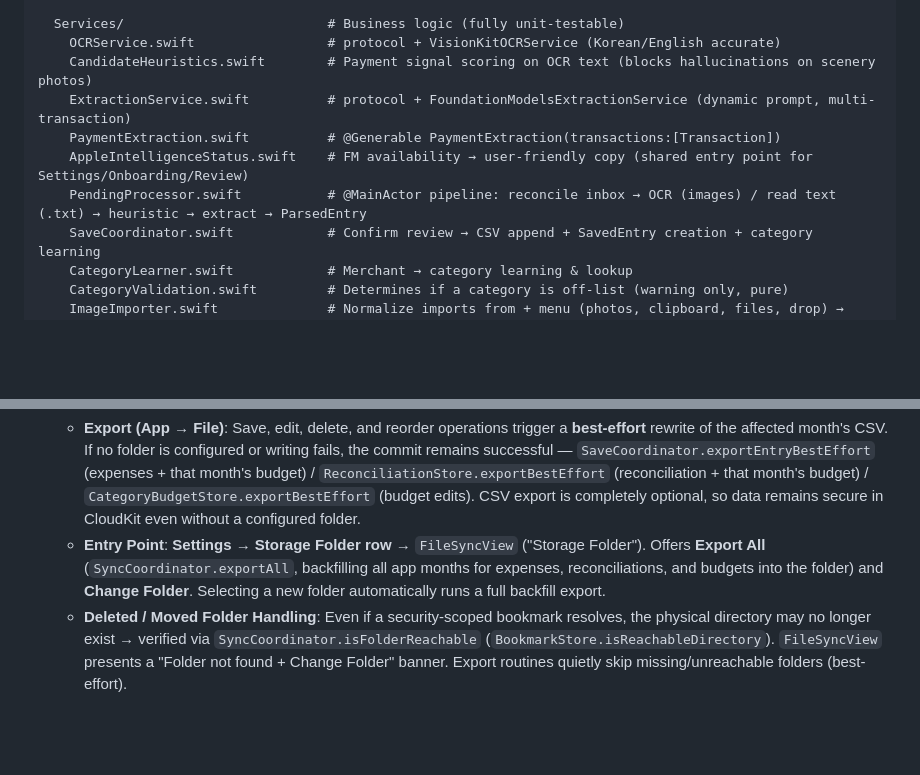
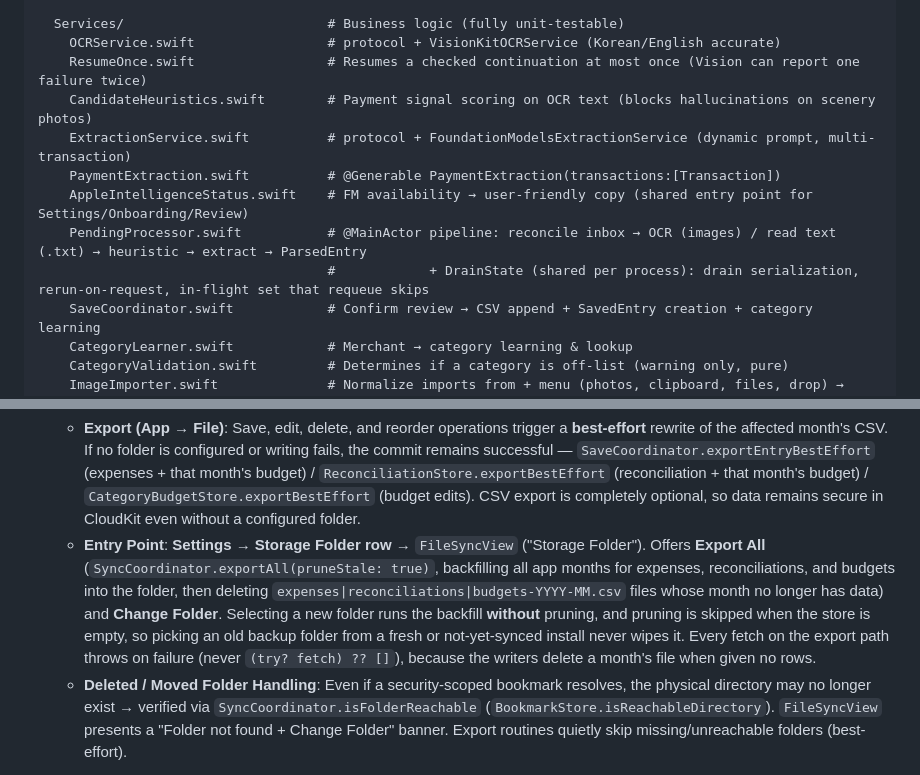
Before and after one commit to youngkyulabs/snap-ledger-ios, a Markdown page: AGENTS.md, 2 parts joined by grey strips. Drawn GitHub-style; blank space fills up the shorter version.

Commit message:
docs: note ResumeOnce, DrainState and Export All prune semantics in AGENTS.md

```diff
--- a/AGENTS.md
+++ b/AGENTS.md
@@ -78,11 +78,13 @@ SnapLedger/                          # Main app target (synchronized root group)
 
   Services/                          # Business logic (fully unit-testable)
     OCRService.swift                 # protocol + VisionKitOCRService (Korean/English accurate)
+    ResumeOnce.swift                 # Resumes a checked continuation at most once (Vision can report one failure twice)
     CandidateHeuristics.swift        # Payment signal scoring on OCR text (blocks hallucinations on scenery photos)
     ExtractionService.swift          # protocol + FoundationModelsExtractionService (dynamic prompt, multi-transaction)
     PaymentExtraction.swift          # @Generable PaymentExtraction(transactions:[Transaction])
     AppleIntelligenceStatus.swift    # FM availability → user-friendly copy (shared entry point for Settings/Onboarding/Review)
     PendingProcessor.swift           # @MainActor pipeline: reconcile inbox → OCR (images) / read text (.txt) → heuristic → extract → ParsedEntry
+                                     #            + DrainState (shared per process): drain serialization, rerun-on-request, in-flight set that requeue skips
     SaveCoordinator.swift            # Confirm review → CSV append + SavedEntry creation + category learning
     CategoryLearner.swift            # Merchant → category learning & lookup
     CategoryValidation.swift         # Determines if a category is off-list (warning only, pure)
@@ -177,7 +179,7 @@ SnapLedgerTests/                     # Swift Testing — mirrors source structur
 7. **CSV is a One-Way Export Backup (`SyncCoordinator`) — CloudKit as Source of Truth (Phases 1–4)**
    CloudKit-backed SwiftData is the sole source of truth for all persistent data. CSVs are **export-only backups across 3 kinds (expenses, reconciliation, budget)**, not a source of truth. Consequently, file-to-app import, external modification detection, conflict resolution UI, `CSVFileState` fingerprints, and `FileFingerprint` have all been removed.
    - **Export (App → File)**: Save, edit, delete, and reorder operations trigger a **best-effort** rewrite of the affected month's CSV. If no folder is configured or writing fails, the commit remains successful — `SaveCoordinator.exportEntryBestEffort` (expenses + that month's budget) / `ReconciliationStore.exportBestEffort` (reconciliation + that month's budget) / `CategoryBudgetStore.exportBestEffort` (budget edits). CSV export is completely optional, so data remains secure in CloudKit even without a configured folder.
-   - **Entry Point**: **Settings → Storage Folder row** → `FileSyncView` ("Storage Folder"). Offers **Export All** (`SyncCoordinator.exportAll`, backfilling all app months for expenses, reconciliations, and budgets into the folder) and **Change Folder**. Selecting a new folder automatically runs a full backfill export.
+   - **Entry Point**: **Settings → Storage Folder row** → `FileSyncView` ("Storage Folder"). Offers **Export All** (`SyncCoordinator.exportAll(pruneStale: true)`, backfilling all app months for expenses, reconciliations, and budgets into the folder, then deleting `expenses|reconciliations|budgets-YYYY-MM.csv` files whose month no longer has data) and **Change Folder**. Selecting a new folder runs the backfill **without** pruning, and pruning is skipped when the store is empty, so picking an old backup folder from a fresh or not-yet-synced install never wipes it. Every fetch on the export path throws on failure (never `(try? fetch) ?? []`), because the writers delete a month's file when given no rows.
    - **Deleted / Moved Folder Handling**: Even if a security-scoped bookmark resolves, the physical directory may no longer exist → verified via `SyncCoordinator.isFolderReachable` (`BookmarkStore.isReachableDirectory`). `FileSyncView` presents a "Folder not found + Change Folder" banner. Export routines quietly skip missing/unreachable folders (best-effort).
 
 8. **Category Budgets Auto-Carry Forward via `effectiveFrom` (`CategoryBudget` / `CategoryBudgetStore`)**
```
